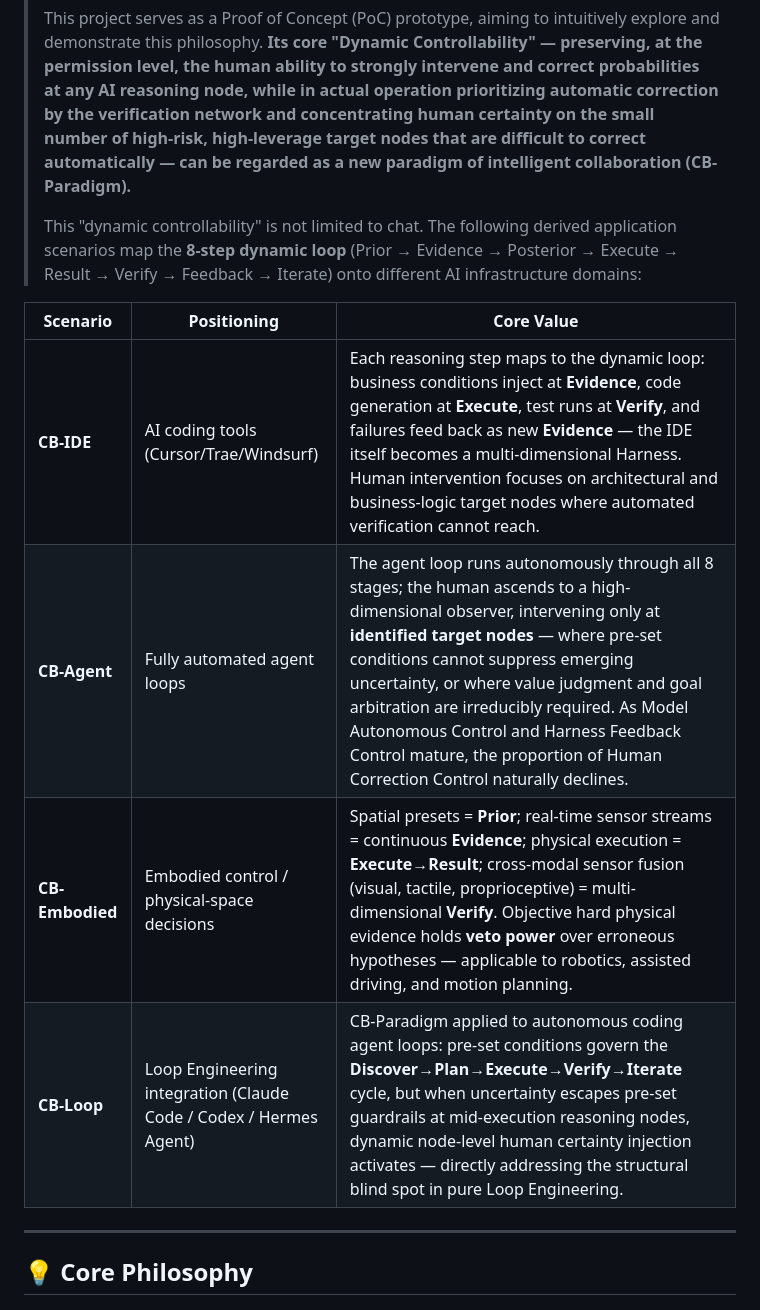
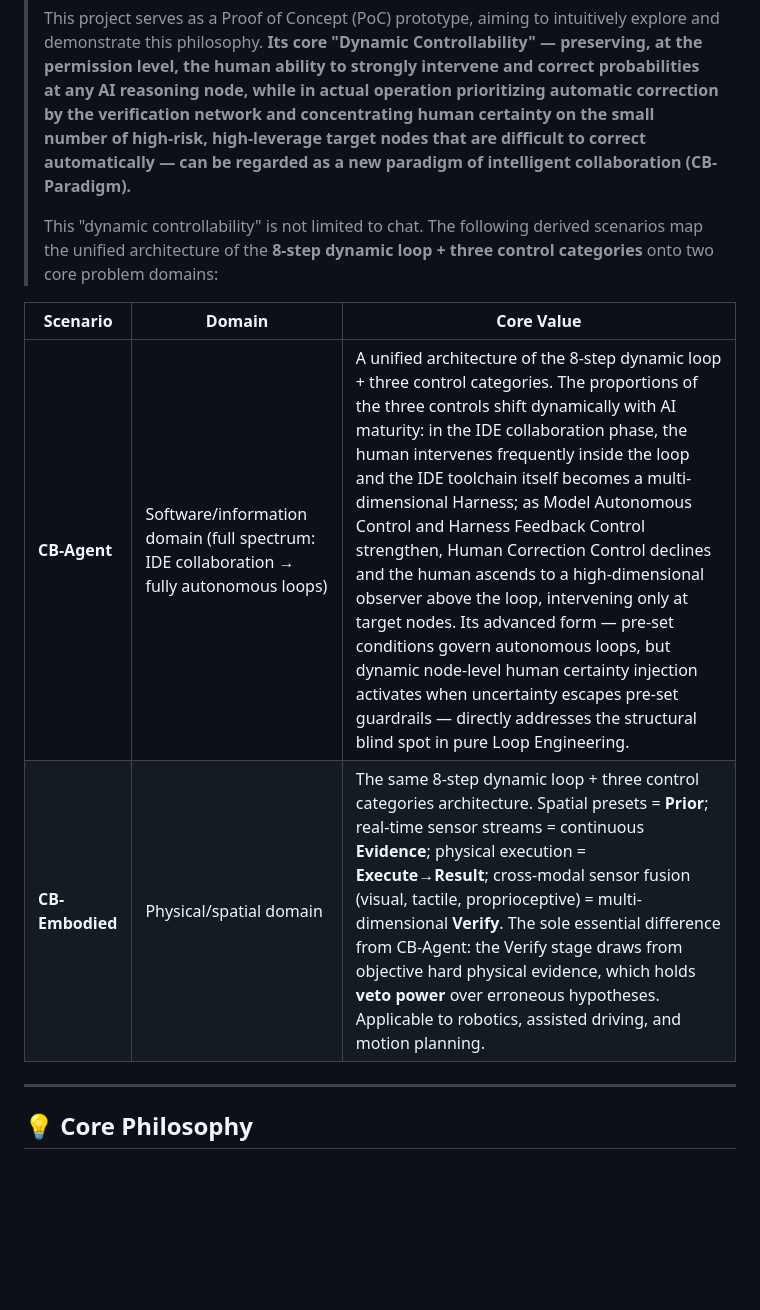
Before and after one commit to yaoxinyaoxinyaoxin/CB-Chat, a Markdown page: README.md, the part around one of its changes. Rendered like a GitHub page; blank space fills up the shorter version.

```diff
--- a/README.md
+++ b/README.md
@@ -59,14 +59,12 @@ During the collaboration between humans and AI, this project attempts to shift t
 >
 > This project serves as a Proof of Concept (PoC) prototype, aiming to intuitively explore and demonstrate this philosophy. **Its core "Dynamic Controllability" — preserving, at the permission level, the human ability to strongly intervene and correct probabilities at any AI reasoning node, while in actual operation prioritizing automatic correction by the verification network and concentrating human certainty on the small number of high-risk, high-leverage target nodes that are difficult to correct automatically — can be regarded as a new paradigm of intelligent collaboration (CB-Paradigm).**
 >
-> This "dynamic controllability" is not limited to chat. The following derived application scenarios map the **8-step dynamic loop** (Prior → Evidence → Posterior → Execute → Result → Verify → Feedback → Iterate) onto different AI infrastructure domains:
+> This "dynamic controllability" is not limited to chat. The following derived scenarios map the unified architecture of the **8-step dynamic loop + three control categories** onto two core problem domains:
 
-| Scenario | Positioning | Core Value |
-|----------|-------------|------------|
-| **CB-IDE** | AI coding tools (Cursor/Trae/Windsurf) | Each reasoning step maps to the dynamic loop: business conditions inject at **Evidence**, code generation at **Execute**, test runs at **Verify**, and failures feed back as new **Evidence** — the IDE itself becomes a multi-dimensional Harness. Human intervention focuses on architectural and business-logic target nodes where automated verification cannot reach. |
-| **CB-Agent** | Fully automated agent loops | The agent loop runs autonomously through all 8 stages; the human ascends to a high-dimensional observer, intervening only at **identified target nodes** — where pre-set conditions cannot suppress emerging uncertainty, or where value judgment and goal arbitration are irreducibly required. As Model Autonomous Control and Harness Feedback Control mature, the proportion of Human Correction Control naturally declines. |
-| **CB-Embodied** | Embodied control / physical-space decisions | Spatial presets = **Prior**; real-time sensor streams = continuous **Evidence**; physical execution = **Execute→Result**; cross-modal sensor fusion (visual, tactile, proprioceptive) = multi-dimensional **Verify**. Objective hard physical evidence holds **veto power** over erroneous hypotheses — applicable to robotics, assisted driving, and motion planning. |
-| **CB-Loop** | Loop Engineering integration (Claude Code / Codex / Hermes Agent) | CB-Paradigm applied to autonomous coding agent loops: pre-set conditions govern the **Discover→Plan→Execute→Verify→Iterate** cycle, but when uncertainty escapes pre-set guardrails at mid-execution reasoning nodes, dynamic node-level human certainty injection activates — directly addressing the structural blind spot in pure Loop Engineering. |
+| Scenario | Domain | Core Value |
+|----------|--------|------------|
+| **CB-Agent** | Software/information domain (full spectrum: IDE collaboration → fully autonomous loops) | A unified architecture of the 8-step dynamic loop + three control categories. The proportions of the three controls shift dynamically with AI maturity: in the IDE collaboration phase, the human intervenes frequently inside the loop and the IDE toolchain itself becomes a multi-dimensional Harness; as Model Autonomous Control and Harness Feedback Control strengthen, Human Correction Control declines and the human ascends to a high-dimensional observer above the loop, intervening only at target nodes. Its advanced form — pre-set conditions govern autonomous loops, but dynamic node-level human certainty injection activates when uncertainty escapes pre-set guardrails — directly addresses the structural blind spot in pure Loop Engineering. |
+| **CB-Embodied** | Physical/spatial domain | The same 8-step dynamic loop + three control categories architecture. Spatial presets = **Prior**; real-time sensor streams = continuous **Evidence**; physical execution = **Execute→Result**; cross-modal sensor fusion (visual, tactile, proprioceptive) = multi-dimensional **Verify**. The sole essential difference from CB-Agent: the Verify stage draws from objective hard physical evidence, which holds **veto power** over erroneous hypotheses. Applicable to robotics, assisted driving, and motion planning. |
 ---
 
 ## 💡 Core Philosophy
```
Also changed, not shown: other parts of README.md (+5 -7 lines).
